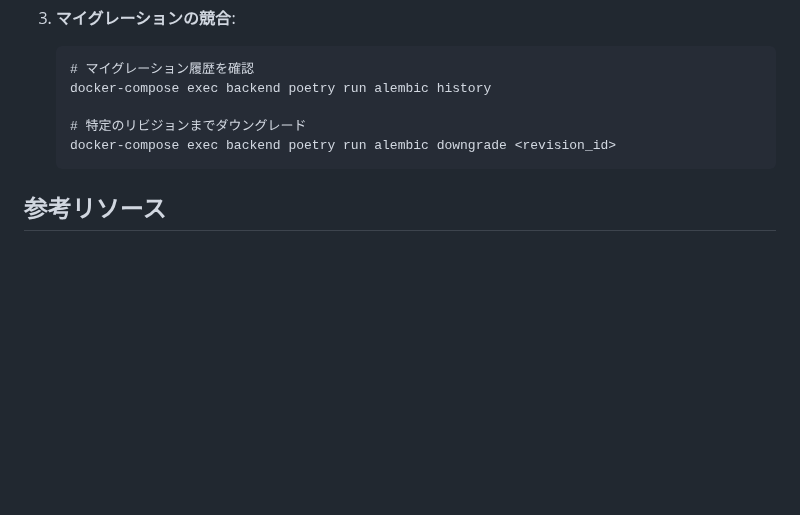
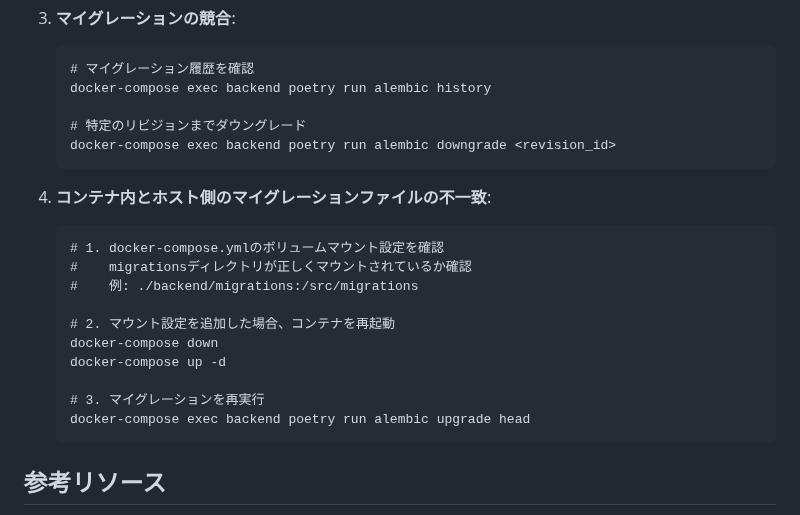
Before and after one commit to keiichiro-sonoda/sleepy-capybara-chat, a Markdown page: docs/database-migrations.md, the part around the change. Drawn GitHub-style; blank space fills up the shorter version.

Commit message:
docs: データベースマイグレーションのトラブルシューティングガイドを更新
- コンテナ内とホスト側のマイグレーションファイル不一致への対応手順を追加
  - Docker ボリュームマウント設定の確認方法
  - コンテナ再起動による同期の手順
  - マイグレーション再実行の手順

この更新により、マイグレーション関連のトラブルシューティングが容易になり、
開発環境の一貫性を維持するための明確な手順が提供される。

````diff
--- a/docs/database-migrations.md
+++ b/docs/database-migrations.md
@@ -119,6 +119,20 @@
    docker-compose exec backend poetry run alembic downgrade <revision_id>
    ```
 
+4. **コンテナ内とホスト側のマイグレーションファイルの不一致**:
+   ```
+   # 1. docker-compose.ymlのボリュームマウント設定を確認
+   #    migrationsディレクトリが正しくマウントされているか確認
+   #    例: ./backend/migrations:/src/migrations
+
+   # 2. マウント設定を追加した場合、コンテナを再起動
+   docker-compose down
+   docker-compose up -d
+
+   # 3. マイグレーションを再実行
+   docker-compose exec backend poetry run alembic upgrade head
+   ```
+
 ## 参考リソース
 
 - [Alembic公式ドキュメント](https://alembic.sqlalchemy.org/)
````
